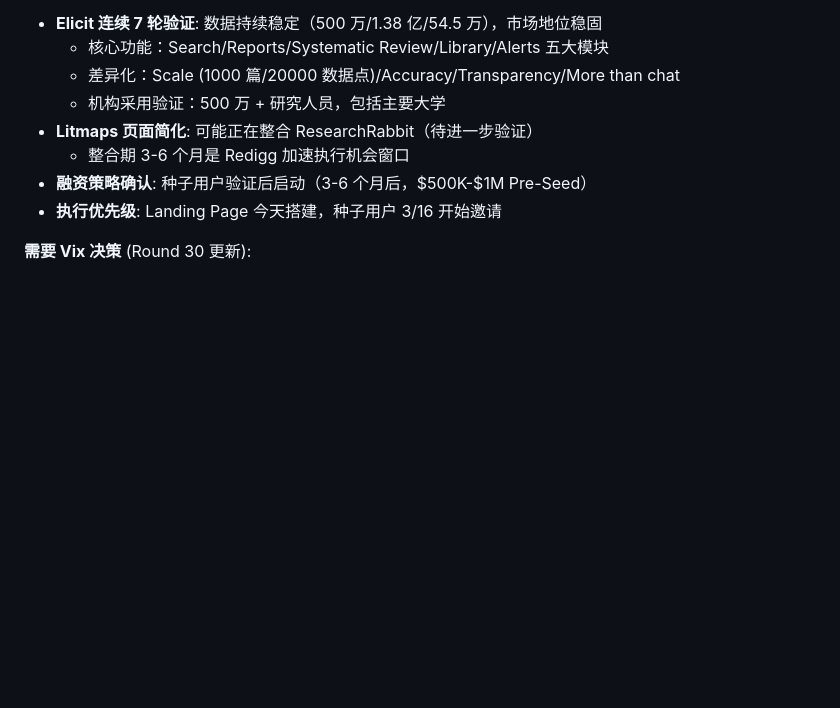
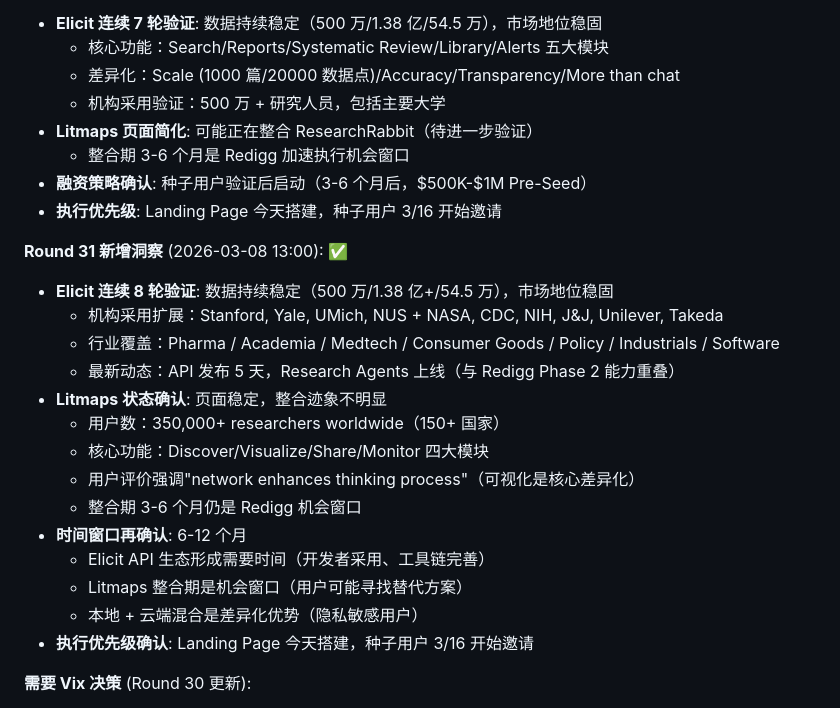
Before and after one commit to redigg/redigg, a Markdown page: project/redigg-win-strategy-2026.md, the part around the change. Rendered like a GitHub page; blank space fills up the shorter version.

Commit message:
Round 31: Elicit 连续 8 轮验证稳定，Litmaps 整合期确认，Landing Page 今天执行

```diff
--- a/project/redigg-win-strategy-2026.md
+++ b/project/redigg-win-strategy-2026.md
@@ -366,6 +366,23 @@
 - **融资策略确认**: 种子用户验证后启动（3-6 个月后，$500K-$1M Pre-Seed）
 - **执行优先级**: Landing Page 今天搭建，种子用户 3/16 开始邀请
 
+**Round 31 新增洞察** (2026-03-08 13:00): ✅
+
+- **Elicit 连续 8 轮验证**: 数据持续稳定（500 万/1.38 亿+/54.5 万），市场地位稳固
+  - 机构采用扩展：Stanford, Yale, UMich, NUS + NASA, CDC, NIH, J&J, Unilever, Takeda
+  - 行业覆盖：Pharma / Academia / Medtech / Consumer Goods / Policy / Industrials / Software
+  - 最新动态：API 发布 5 天，Research Agents 上线（与 Redigg Phase 2 能力重叠）
+- **Litmaps 状态确认**: 页面稳定，整合迹象不明显
+  - 用户数：350,000+ researchers worldwide（150+ 国家）
+  - 核心功能：Discover/Visualize/Share/Monitor 四大模块
+  - 用户评价强调"network enhances thinking process"（可视化是核心差异化）
+  - 整合期 3-6 个月仍是 Redigg 机会窗口
+- **时间窗口再确认**: 6-12 个月
+  - Elicit API 生态形成需要时间（开发者采用、工具链完善）
+  - Litmaps 整合期是机会窗口（用户可能寻找替代方案）
+  - 本地 + 云端混合是差异化优势（隐私敏感用户）
+- **执行优先级确认**: Landing Page 今天搭建，种子用户 3/16 开始邀请
+
 **需要 Vix 决策** (Round 30 更新):
 1. **Phase 2 完成确认**: ✅ Phase 2 已 100% 完成，可按计划进行
 2. **种子用户邀请名单**: ⏳ Vix 提供 10-20 个初始联系人（3/14 前，建议含机构联系人）
```
Also changed, not shown: hourly-reports/2026-03-08-12.md (added, +272 -0 lines), market-research-hourly/round31.md (added, +249 -0 lines).
